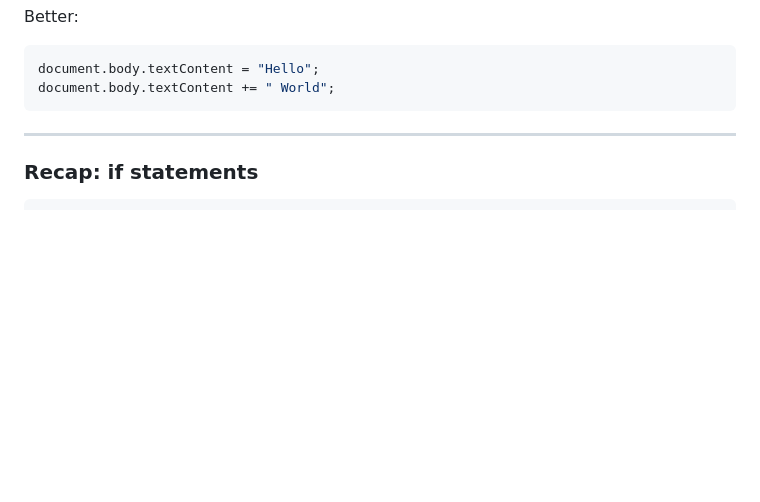
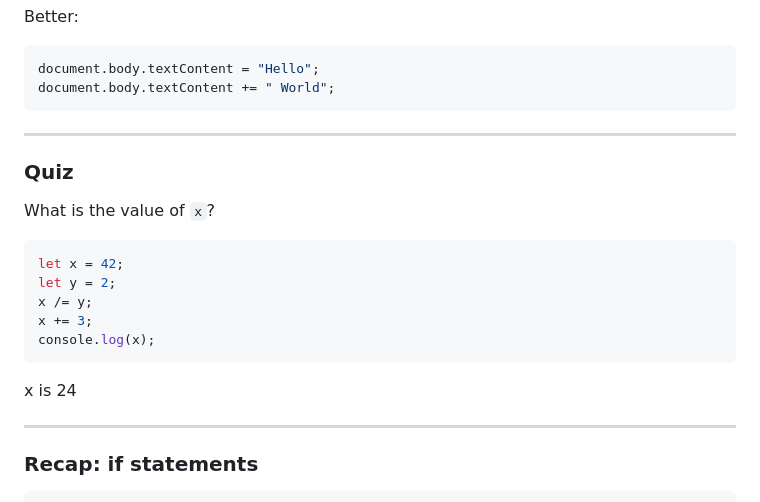
Before and after one commit to ReDI-School/js-berlin-2023-spring, a Markdown page: lesson05.md, the part around the change. Rendered like a GitHub page; blank space fills up the shorter version.

Commit message:
Add small quiz

````diff
--- a/lesson05.md
+++ b/lesson05.md
@@ -77,6 +77,23 @@ Better:
 document.body.textContent = "Hello";
 document.body.textContent += " World";
 ```
+
+---
+
+### Quiz
+
+What is the value of `x`?
+
+```js
+let x = 42;
+let y = 2;
+x /= y;
+x += 3;
+console.log(x);
+```
+
+x is 24
+<!-- .element: class="fragment" -->
 
 ---
 
````
